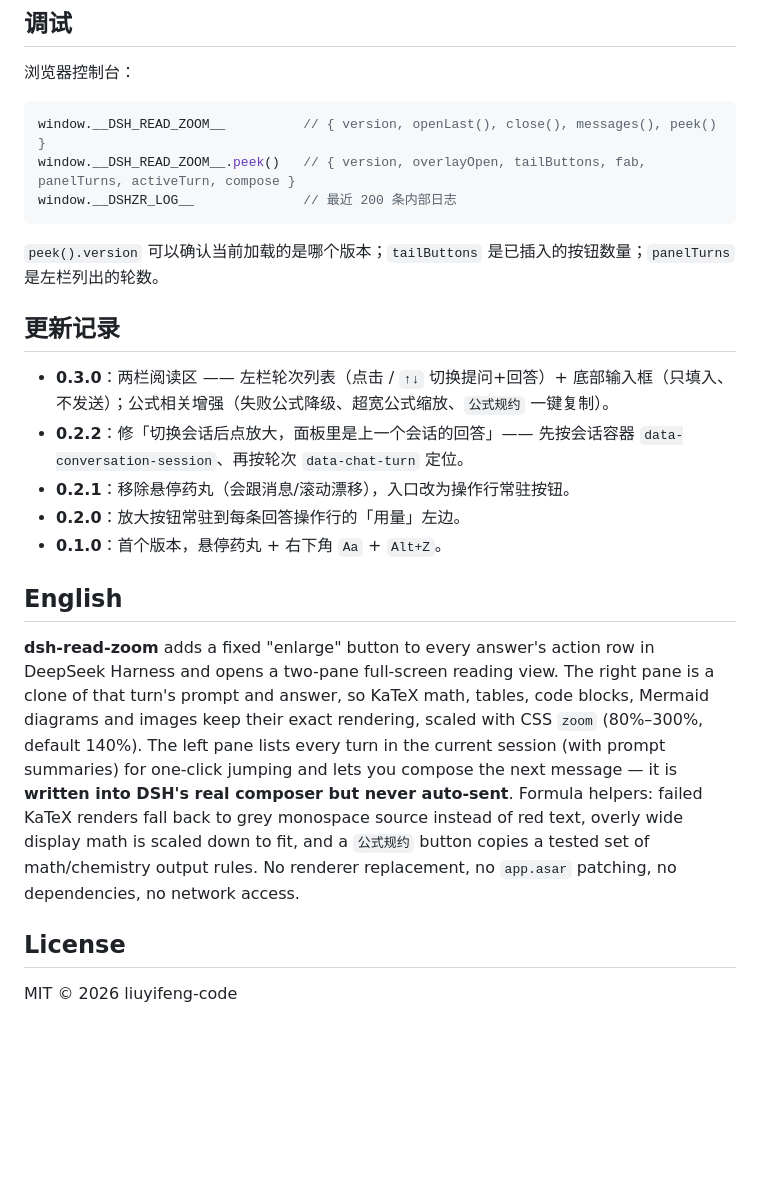
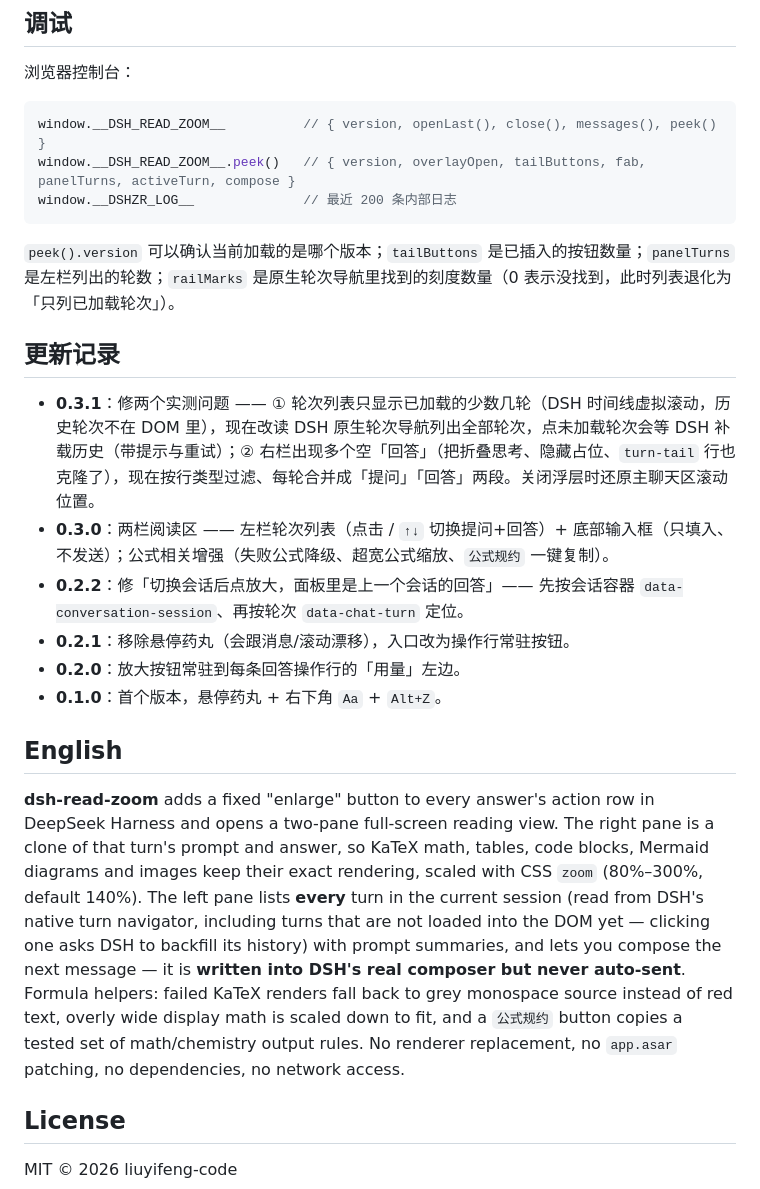
Before and after one commit to liuyifeng-code/dsh-read-zoom, a Markdown page: README.md, the part around one of its changes. Drawn GitHub-style; blank space fills up the shorter version.

````diff
--- a/README.md
+++ b/README.md
@@ -95,10 +97,11 @@ window.__DSH_READ_ZOOM__.peek()   // { version, overlayOpen, tailButtons, fab, p
 window.__DSHZR_LOG__              // 最近 200 条内部日志
 ```
 
-`peek().version` 可以确认当前加载的是哪个版本；`tailButtons` 是已插入的按钮数量；`panelTurns` 是左栏列出的轮数。
+`peek().version` 可以确认当前加载的是哪个版本；`tailButtons` 是已插入的按钮数量；`panelTurns` 是左栏列出的轮数；`railMarks` 是原生轮次导航里找到的刻度数量（0 表示没找到，此时列表退化为「只列已加载轮次」）。
 
 ## 更新记录
 
+- **0.3.1**：修两个实测问题 —— ① 轮次列表只显示已加载的少数几轮（DSH 时间线虚拟滚动，历史轮次不在 DOM 里），现在改读 DSH 原生轮次导航列出全部轮次，点未加载轮次会等 DSH 补载历史（带提示与重试）；② 右栏出现多个空「回答」（把折叠思考、隐藏占位、`turn-tail` 行也克隆了），现在按行类型过滤、每轮合并成「提问」「回答」两段。关闭浮层时还原主聊天区滚动位置。
 - **0.3.0**：两栏阅读区 —— 左栏轮次列表（点击 / `↑↓` 切换提问+回答）+ 底部输入框（只填入、不发送）；公式相关增强（失败公式降级、超宽公式缩放、`公式规约` 一键复制）。
 - **0.2.2**：修「切换会话后点放大，面板里是上一个会话的回答」—— 先按会话容器 `data-conversation-session`、再按轮次 `data-chat-turn` 定位。
 - **0.2.1**：移除悬停药丸（会跟消息/滚动漂移），入口改为操作行常驻按钮。
@@ -107,7 +110,7 @@ window.__DSHZR_LOG__              // 最近 200 条内部日志
 
 ## English
 
-**dsh-read-zoom** adds a fixed "enlarge" button to every answer's action row in DeepSeek Harness and opens a two-pane full-screen reading view. The right pane is a clone of that turn's prompt and answer, so KaTeX math, tables, code blocks, Mermaid diagrams and images keep their exact rendering, scaled with CSS `zoom` (80%–300%, default 140%). The left pane lists every turn in the current session (with prompt summaries) for one-click jumping and lets you compose the next message — it is **written into DSH's real composer but never auto-sent**. Formula helpers: failed KaTeX renders fall back to grey monospace source instead of red text, overly wide display math is scaled down to fit, and a `公式规约` button copies a tested set of math/chemistry output rules. No renderer replacement, no `app.asar` patching, no dependencies, no network access.
+**dsh-read-zoom** adds a fixed "enlarge" button to every answer's action row in DeepSeek Harness and opens a two-pane full-screen reading view. The right pane is a clone of that turn's prompt and answer, so KaTeX math, tables, code blocks, Mermaid diagrams and images keep their exact rendering, scaled with CSS `zoom` (80%–300%, default 140%). The left pane lists **every** turn in the current session (read from DSH's native turn navigator, including turns that are not loaded into the DOM yet — clicking one asks DSH to backfill its history) with prompt summaries, and lets you compose the next message — it is **written into DSH's real composer but never auto-sent**. Formula helpers: failed KaTeX renders fall back to grey monospace source instead of red text, overly wide display math is scaled down to fit, and a `公式规约` button copies a tested set of math/chemistry output rules. No renderer replacement, no `app.asar` patching, no dependencies, no network access.
 
 ## License
 
````
Also changed, not shown: other parts of README.md (+6 -4 lines), assets/action-row.png, assets/compose.png, assets/panel-200.png, assets/panel-rail.png (added), assets/panel-turns.png, 3 other files.
